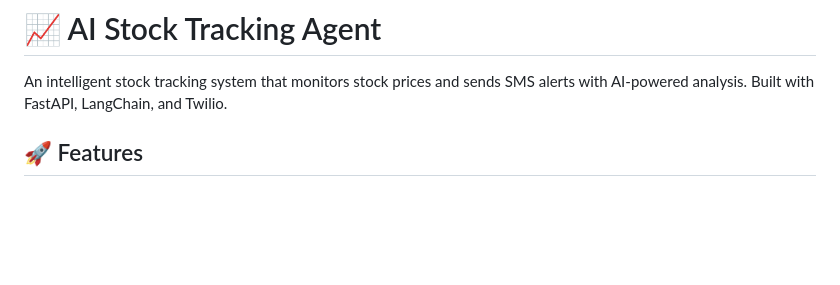
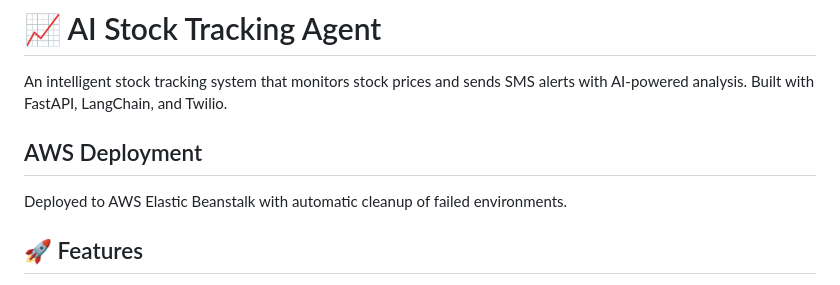
Before and after one commit to hannanb100/TestApps, a Markdown page: Stocks/README.md, the part around the change. Rendered like a GitHub page; blank space fills up the shorter version.

Commit message:
Trigger workflow - add AWS deployment info

```diff
--- a/Stocks/README.md
+++ b/Stocks/README.md
@@ -1,6 +1,9 @@
 # 📈 AI Stock Tracking Agent
 
 An intelligent stock tracking system that monitors stock prices and sends SMS alerts with AI-powered analysis. Built with FastAPI, LangChain, and Twilio.
+
+## AWS Deployment
+Deployed to AWS Elastic Beanstalk with automatic cleanup of failed environments.
 
 ## 🚀 Features
 
```
